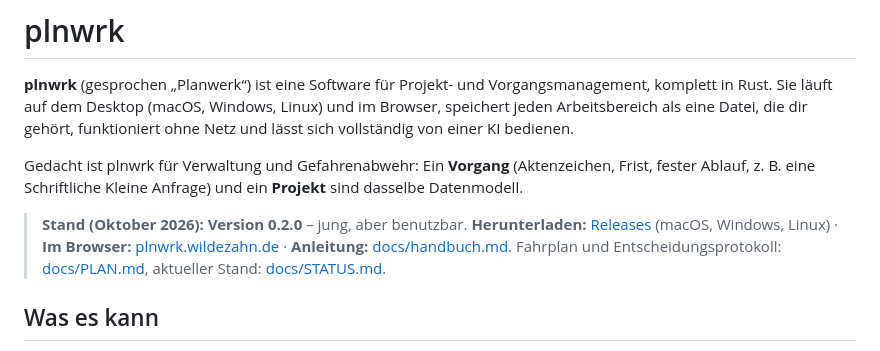
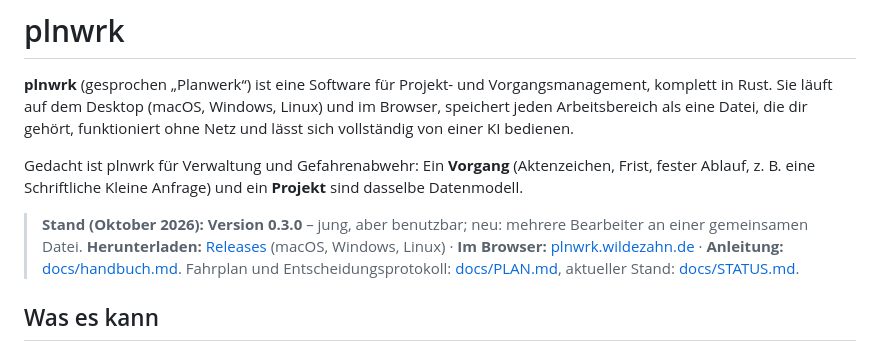
Before and after one commit to tobiaswildezahn/plnwrk, a Markdown page: README.md, the part around the change. Rendered like a GitHub page.

```diff
--- a/README.md
+++ b/README.md
@@ -9,7 +9,7 @@ Gedacht ist plnwrk für Verwaltung und Gefahrenabwehr: Ein **Vorgang** (Aktenzei
 fester Ablauf, z. B. eine Schriftliche Kleine Anfrage) und ein **Projekt** sind dasselbe
 Datenmodell.
 
-> **Stand (Oktober 2026): Version 0.2.0** – jung, aber benutzbar.
+> **Stand (Oktober 2026): Version 0.3.0** – jung, aber benutzbar; neu: mehrere Bearbeiter an einer gemeinsamen Datei.
 > **Herunterladen:** [Releases](https://github.com/tobiaswildezahn/plnwrk/releases) (macOS,
 > Windows, Linux) · **Im Browser:** [plnwrk.wildezahn.de](https://plnwrk.wildezahn.de) ·
 > **Anleitung:** [docs/handbuch.md](docs/handbuch.md). Fahrplan und Entscheidungsprotokoll:
```
Also changed, not shown: docs/PLAN.md (+3 -2 lines), docs/STATUS.md (+13 -9 lines).
